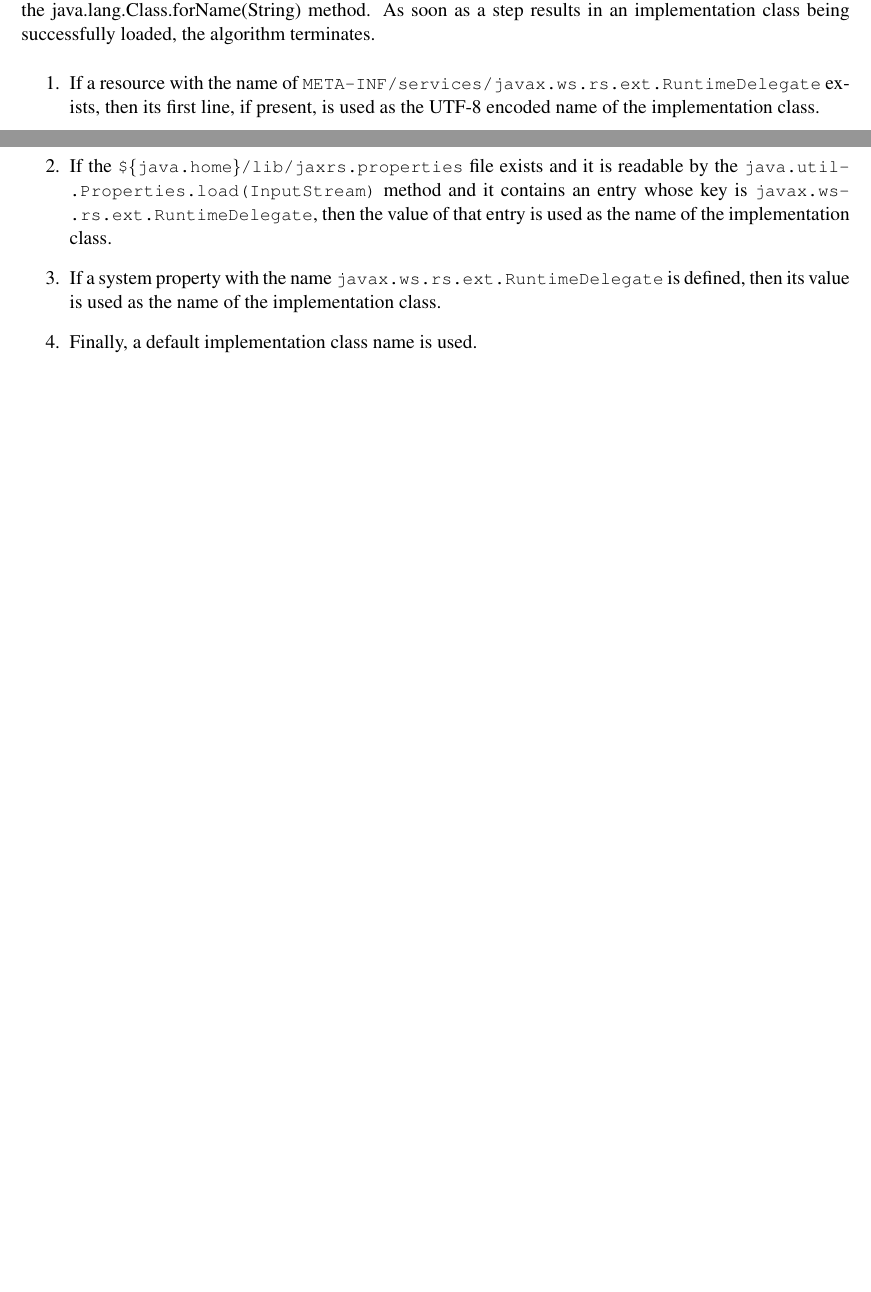
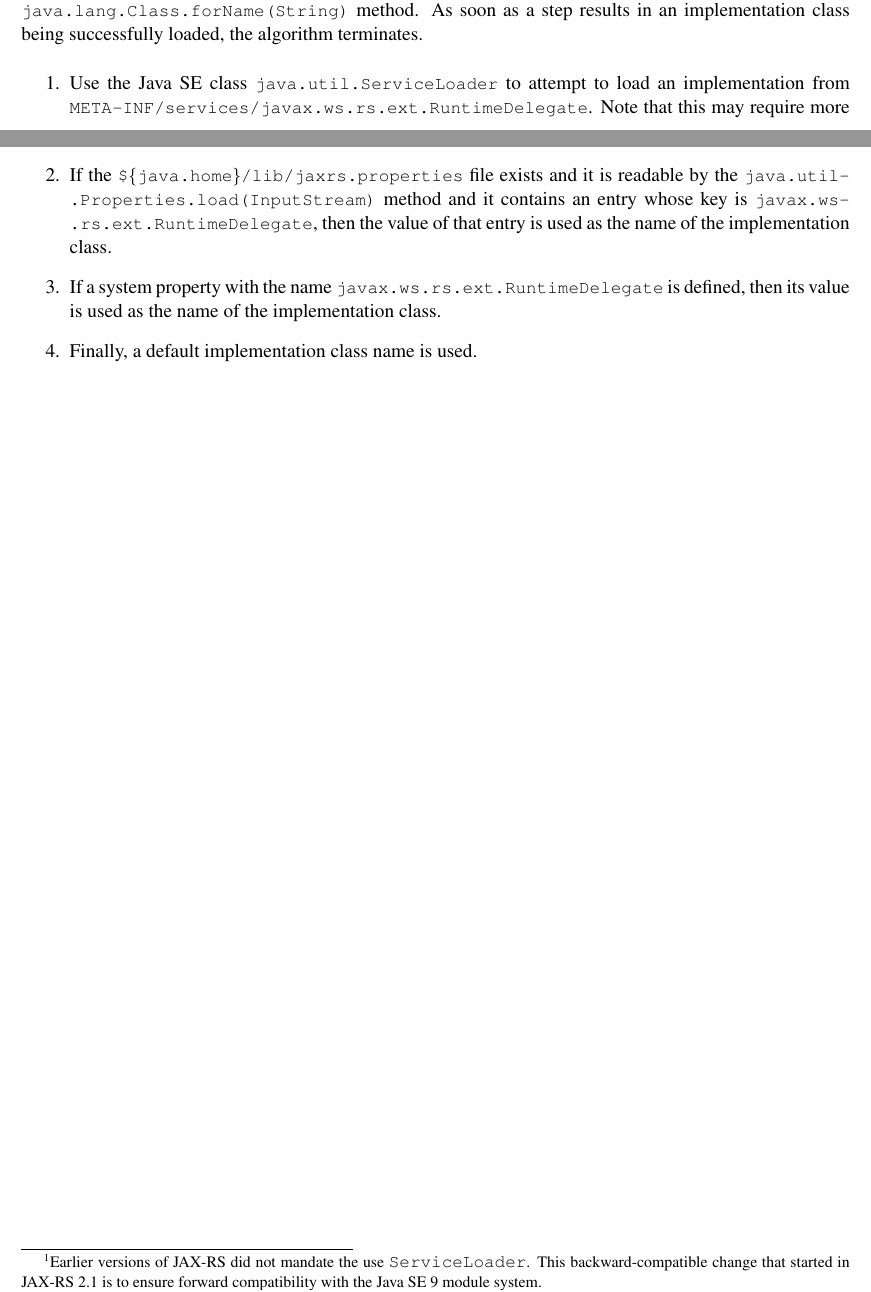
Before and after one commit to javaee/jax-rs-spec, a LaTeX book (spec.tex, which reads chapters/delegate.tex): two parts of pages 77 and 78 of 96, joined at a grey line, cut so that both start at the same text, the shorter picture padded with empty space. Compiled offline with pdfLaTeX.

Commit message:
Use of ServiceLoader to find RuntimeDelegate in first step of algorithm

```diff
--- a/chapters/delegate.tex
+++ b/chapters/delegate.tex
@@ -16,10 +16,10 @@ A \jaxrs\ implementation may rely on a particular implementation of \rd\ being u
 
 \section{Configuration}\label{rdconfig}
 
-If not supplied by injection, the supplied \rd\ API class obtains the concrete implementation class using the following algorithm. The steps listed below
-are performed in sequence and, at each step, at most one candidate implementation class name will be produced. The implementation will then attempt to load the class with the given class name using the current context class loader or, missing one, the java.lang.Class.forName(String) method. As soon as a step results in an implementation class being successfully loaded, the algorithm terminates.
+If not supplied by injection, the supplied \rd\ API class obtains the concrete implementation class using the following algorithm. The steps listed below are performed in sequence and, at each step, at most one candidate implementation class name will be produced. The implementation will then attempt to load the class with the given class name using the current context class loader or, missing one, the \code{java.lang.Class.forName(String)} method. As soon as a step results in an implementation class being successfully loaded, the algorithm terminates.
 \begin{enumerate}
-\item If a resource with the name of \code{META-INF/services/javax.ws.rs.ext.RuntimeDelegate} exists, then its first line, if present, is used as the UTF-8 encoded name of the implementation class.
+\item Use the Java SE class \code{java.util.ServiceLoader} to attempt to load an implementation from \code{META-INF\-/services/javax.ws.rs.ext.RuntimeDelegate}. Note that this may require more than one call to method \code{ServiceLoader.load(Class, ClassLoader)} in order to try both the context class loader and the current class loader as explained above
+\footnote{Earlier versions of \jaxrs\ did not mandate the use \code{ServiceLoader}. This backward-compatible change that started in \jaxrs\ 2.1 is to ensure forward compatibility with the Java SE 9 module system.}.
 \item If the \code{\$\{java.home\}/lib/jaxrs.properties} file exists and it is readable by the \code{java\-.util\-.Properties\-.load(\-InputStream)} method and it contains an entry whose key is \code{javax\-.ws\-.rs\-.ext\-.Runtime\-Delegate}, then the value of that entry is used as the name of the implementation class.
 \item If a system property with the name \code{javax\-.ws\-.rs\-.ext\-.Runtime\-Delegate} is defined, then its value is used as the name of the implementation class.
 \item Finally, a default implementation class name is used.
```
Also changed, not shown: chapters/annotations.tex (+5 -1 lines), chapters/changes.tex (+1 -0 lines), spec.pdf.
